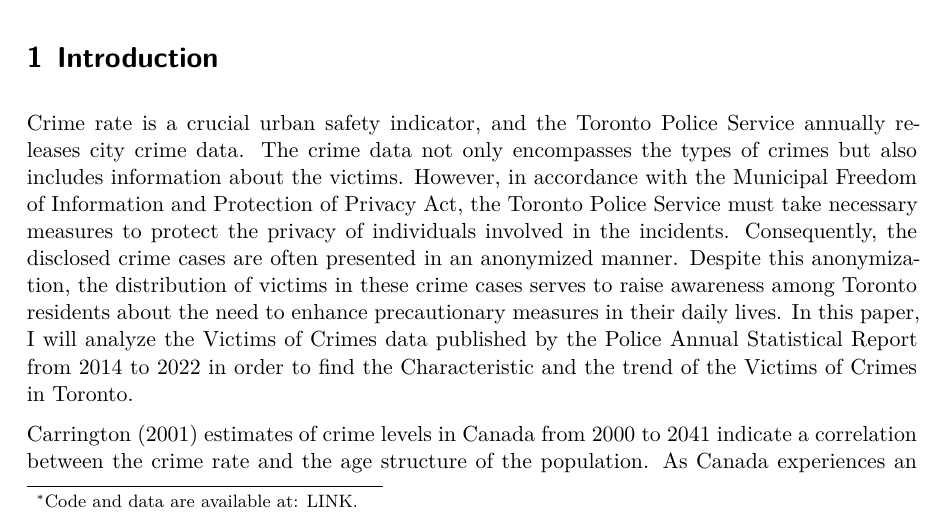
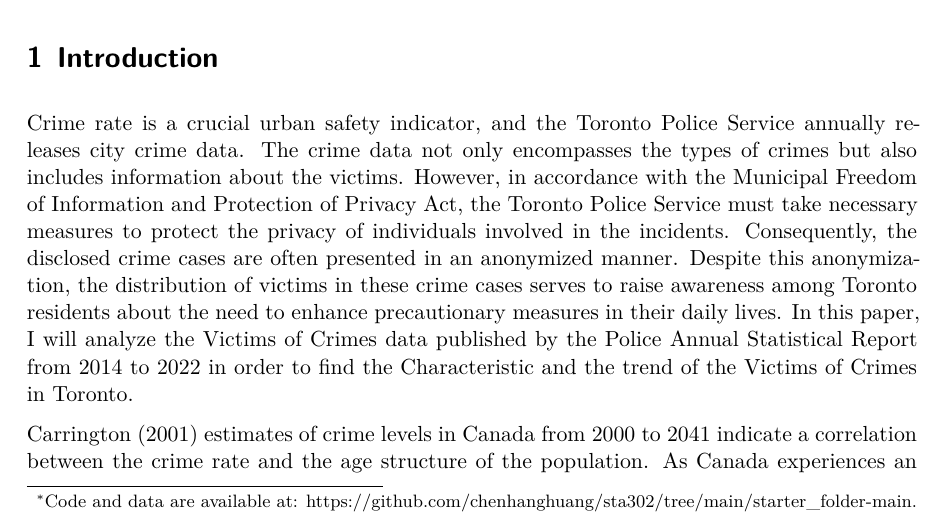
Before and after one commit to chenhanghuang/sta302, a Quarto document (starter_folder-main/outputs/paper/paper.qmd): part of page 1 of 9, cut so that both start at the same text. The pictures show the output file starter_folder-main/outputs/paper/paper.pdf that the author committed with the source.

Commit message:
add the link of github in the paper file

```diff
--- a/starter_folder-main/outputs/paper/paper.qmd
+++ b/starter_folder-main/outputs/paper/paper.qmd
@@ -2,7 +2,7 @@
 title: "Investigating the Characteristic of Victims of Crimes in Toronto by Police Annual Statistical Report  from 2014 to 2022"
 author:
   Chenhang Huang
-thanks: "Code and data are available at: LINK."
+thanks: "Code and data are available at: https://github.com/chenhanghuang/sta302/tree/main/starter_folder-main."
 date: today
 date-format: long
 abstract: "The issue of public safety in Toronto is a crucial indicator of residents satisfaction, with the distribution of victims directly reflecting the city safety concerns. This study examines the trend of Victims of Crimes using summary data provided by the Toronto Police from 2014 to 2022. The results reveal a significant upward trend in the number of victims, with notable changes in the distribution of victims around the occurrence of COVID-19. While the government's policies during the 2020 COVID-19 pandemic reduced the number of victims, the post-pandemic rebound in the number of victims necessitates government attention."
```
Also changed, not shown: starter_folder-main/outputs/paper/paper.pdf.
